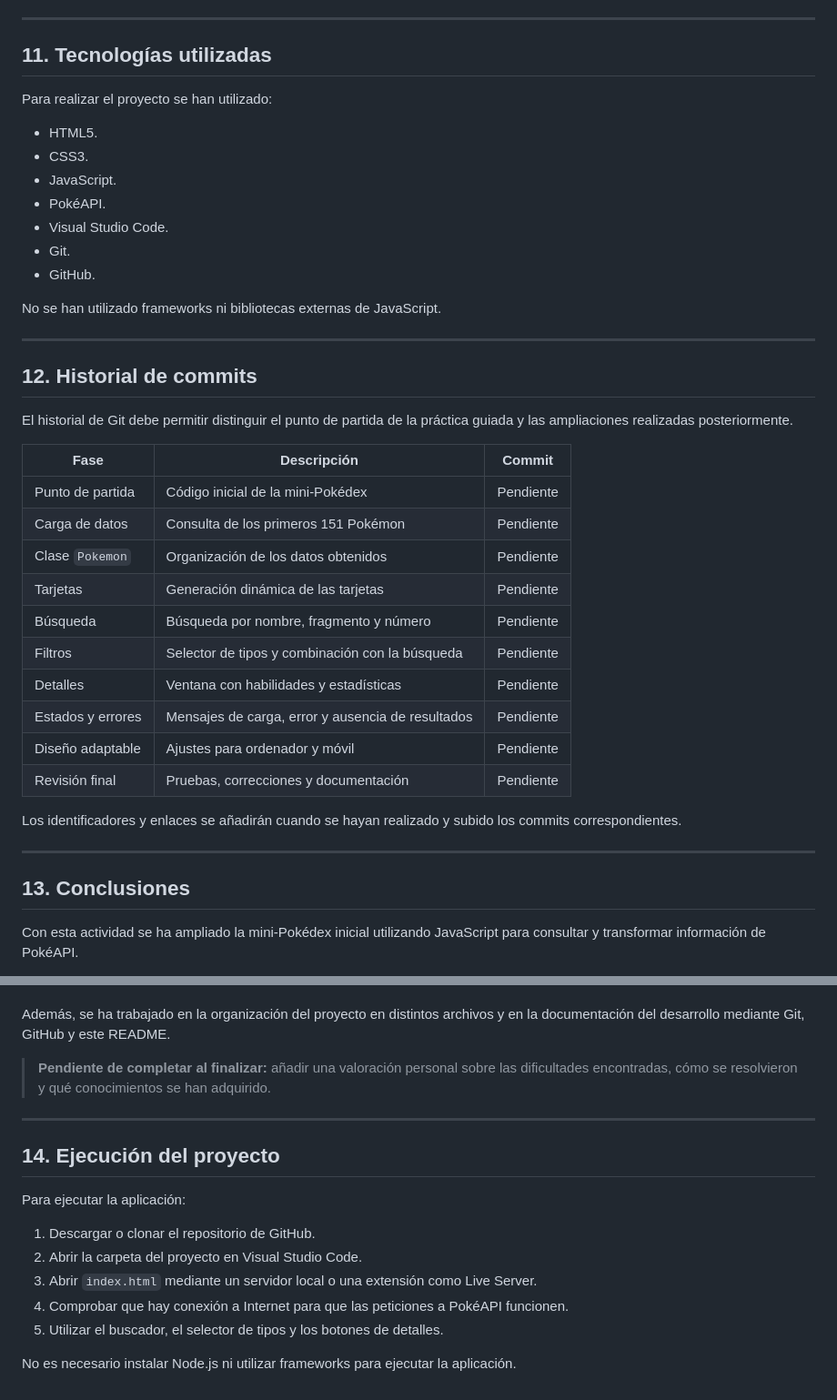
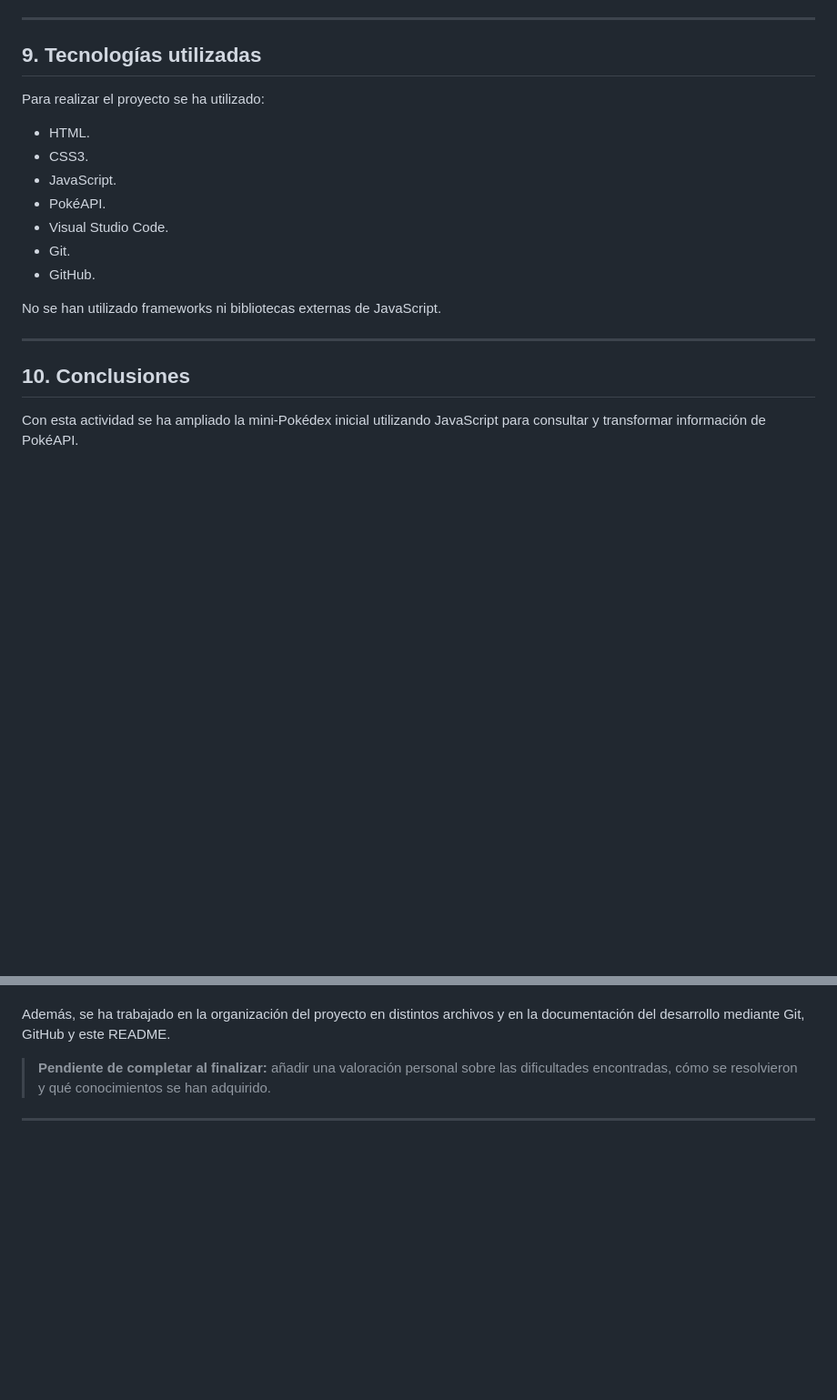
Before and after one commit to Jorghdez18/pgl-2dam, a Markdown page: ut1-fundamentos/mini-pokedex/README.md, 2 parts joined by grey strips. Shown at 91% size. GitHub-like rendering; blank space fills up the shorter version.

```diff
--- a/ut1-fundamentos/mini-pokedex/README.md
+++ b/ut1-fundamentos/mini-pokedex/README.md
@@ -765,11 +732,11 @@ pokedex/
 
 ---
 
-## 11. Tecnologías utilizadas
+## 9. Tecnologías utilizadas
 
-Para realizar el proyecto se han utilizado:
+Para realizar el proyecto se ha utilizado:
 
-* HTML5.
+* HTML.
 * CSS3.
 * JavaScript.
 * PokéAPI.
@@ -781,28 +748,7 @@ No se han utilizado frameworks ni bibliotecas externas de JavaScript.
 
 ---
 
-## 12. Historial de commits
-
-El historial de Git debe permitir distinguir el punto de partida de la práctica guiada y las ampliaciones realizadas posteriormente.
-
-| Fase              | Descripción                                       | Commit    |
-| ----------------- | ------------------------------------------------- | --------- |
-| Punto de partida  | Código inicial de la mini-Pokédex                 | Pendiente |
-| Carga de datos    | Consulta de los primeros 151 Pokémon              | Pendiente |
-| Clase `Pokemon`   | Organización de los datos obtenidos               | Pendiente |
-| Tarjetas          | Generación dinámica de las tarjetas               | Pendiente |
-| Búsqueda          | Búsqueda por nombre, fragmento y número           | Pendiente |
-| Filtros           | Selector de tipos y combinación con la búsqueda   | Pendiente |
-| Detalles          | Ventana con habilidades y estadísticas            | Pendiente |
-| Estados y errores | Mensajes de carga, error y ausencia de resultados | Pendiente |
-| Diseño adaptable  | Ajustes para ordenador y móvil                    | Pendiente |
-| Revisión final    | Pruebas, correcciones y documentación             | Pendiente |
-
-Los identificadores y enlaces se añadirán cuando se hayan realizado y subido los commits correspondientes.
-
----
-
-## 13. Conclusiones
+## 10. Conclusiones
 
 Con esta actividad se ha ampliado la mini-Pokédex inicial utilizando JavaScript para consultar y transformar información de PokéAPI.
 
@@ -815,15 +761,3 @@ Además, se ha trabajado en la organización del proyecto en distintos archivos
 > **Pendiente de completar al finalizar:** añadir una valoración personal sobre las dificultades encontradas, cómo se resolvieron y qué conocimientos se han adquirido.
 
 ---
-
-## 14. Ejecución del proyecto
-
-Para ejecutar la aplicación:
-
-1. Descargar o clonar el repositorio de GitHub.
-2. Abrir la carpeta del proyecto en Visual Studio Code.
-3. Abrir `index.html` mediante un servidor local o una extensión como Live Server.
-4. Comprobar que hay conexión a Internet para que las peticiones a PokéAPI funcionen.
-5. Utilizar el buscador, el selector de tipos y los botones de detalles.
-
-No es necesario instalar Node.js ni utilizar frameworks para ejecutar la aplicación.
```
Also changed, not shown: other parts of ut1-fundamentos/mini-pokedex/README.md (+1 -34 lines).
